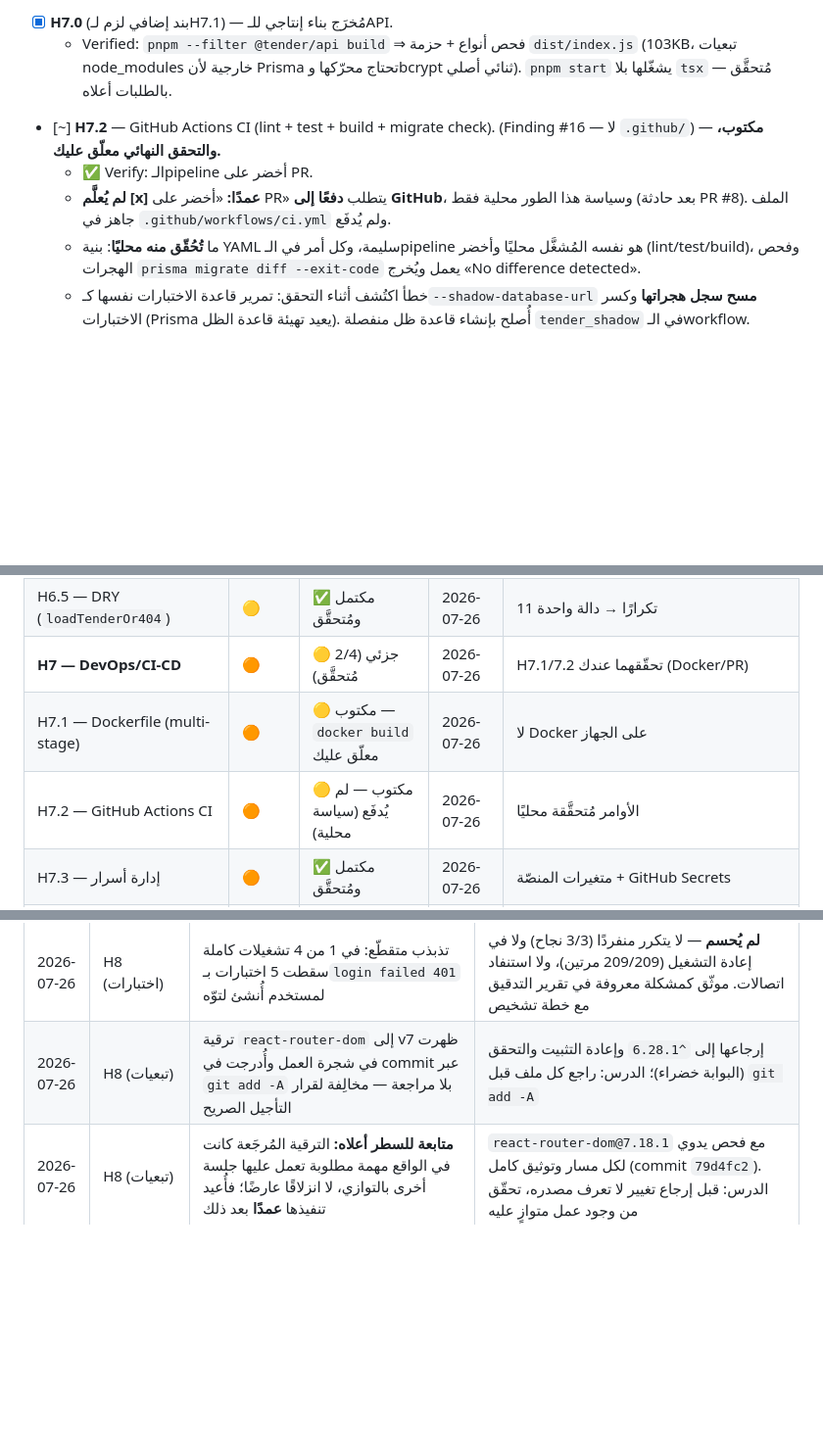
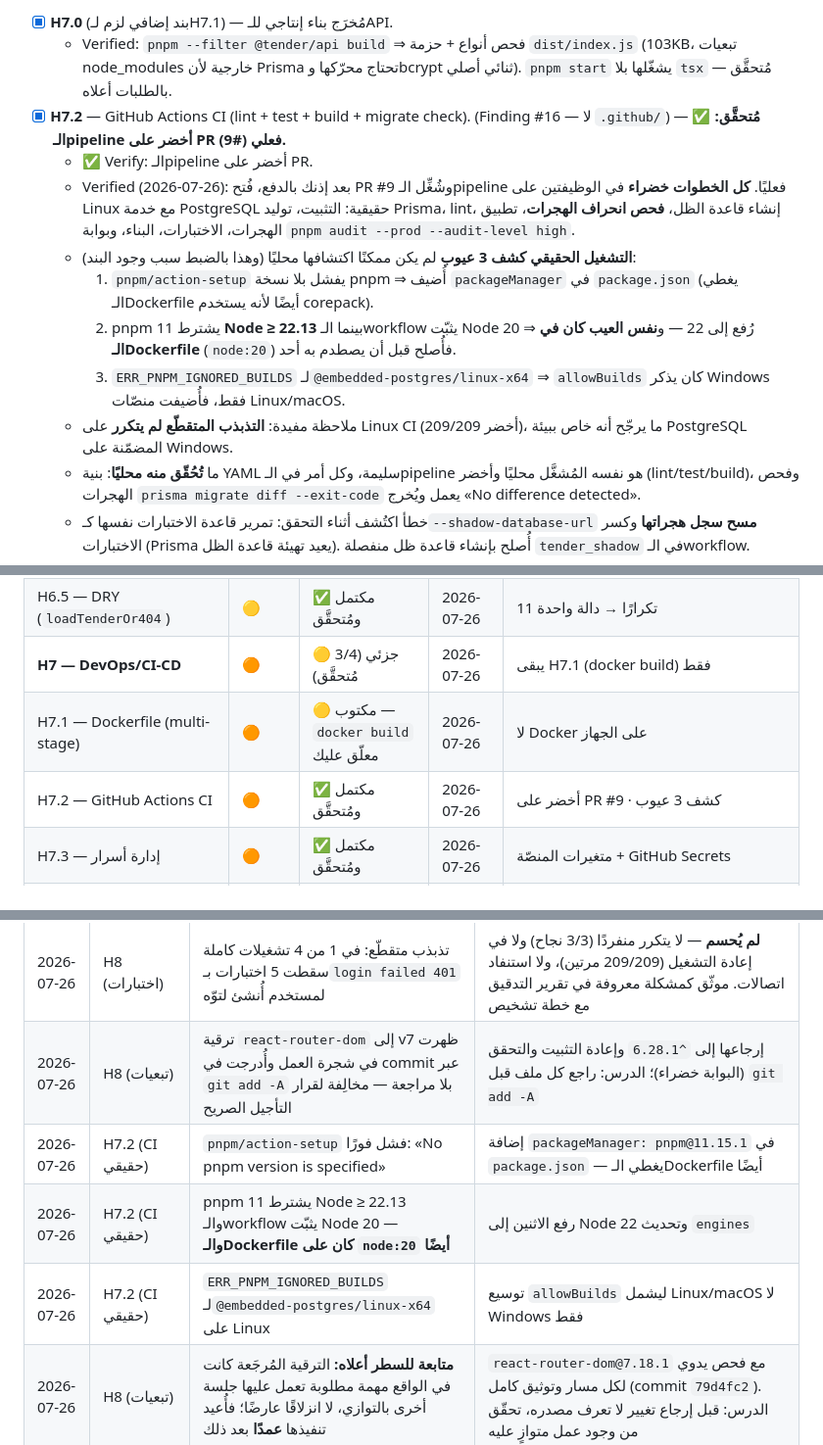
Before and after one commit to Fares-code0/tender_x, a Markdown page: CLAUDE_CODE_PROMPT_Tender_Hardening.md, 3 parts joined by grey strips. Shown at 98% size. Drawn GitHub-style; blank space fills up the shorter version.

```diff
--- a/CLAUDE_CODE_PROMPT_Tender_Hardening.md
+++ b/CLAUDE_CODE_PROMPT_Tender_Hardening.md
@@ -187,9 +187,14 @@
   - للتحقق عندك: `docker build -f apps/api/Dockerfile -t tender-api .` ثم تشغيل الصورة بمتغيرات البيئة.
 - [x] **H7.0** (بند إضافي لزم لـH7.1) — مُخرَج بناء إنتاجي للـAPI.
   - Verified: `pnpm --filter @tender/api build` ⇒ فحص أنواع + حزمة `dist/index.js` (103KB، تبعيات node_modules خارجية لأن Prisma تحتاج محرّكها وbcrypt ثنائي أصلي). `pnpm start` يشغّلها بلا `tsx` — مُتحقَّق بالطلبات أعلاه.
-- [~] **H7.2** — GitHub Actions CI (lint + test + build + migrate check). (Finding #16 — لا `.github/`) — **مكتوب، والتحقق النهائي معلّق عليك.**
+- [x] **H7.2** — GitHub Actions CI (lint + test + build + migrate check). (Finding #16 — لا `.github/`) — ✅ **مُتحقَّق: الـpipeline أخضر على PR فعلي (#9).**
   - ✅ Verify: الـpipeline أخضر على PR.
-  - **لم يُعلَّم [x] عمدًا:** «أخضر على PR» يتطلب **دفعًا إلى GitHub**، وسياسة هذا الطور محلية فقط (بعد حادثة PR #8). الملف جاهز في `.github/workflows/ci.yml` ولم يُدفَع.
+  - Verified (2026-07-26): بعد إذنك بالدفع، فُتح PR #9 وشُغِّل الـpipeline فعليًا. **كل الخطوات خضراء** في الوظيفتين على Linux مع خدمة PostgreSQL حقيقية: التثبيت، توليد Prisma، lint، إنشاء قاعدة الظل، **فحص انحراف الهجرات**، تطبيق الهجرات، الاختبارات، البناء، وبوابة `pnpm audit --prod --audit-level high`.
+  - **التشغيل الحقيقي كشف 3 عيوب** لم يكن ممكنًا اكتشافها محليًا (وهذا بالضبط سبب وجود البند):
+    1. `pnpm/action-setup` يفشل بلا نسخة pnpm ⇒ أُضيف `packageManager` في `package.json` (يغطي الـDockerfile أيضًا لأنه يستخدم corepack).
+    2. pnpm 11 يشترط **Node ≥ 22.13** بينما الـworkflow يثبّت Node 20 ⇒ رُفع إلى 22 — و**نفس العيب كان في الـDockerfile** (`node:20`) فأُصلح قبل أن يصطدم به أحد.
+    3. `ERR_PNPM_IGNORED_BUILDS` لـ`@embedded-postgres/linux-x64` ⇒ `allowBuilds` كان يذكر Windows فقط، فأُضيفت منصّات Linux/macOS.
+  - ملاحظة مفيدة: **التذبذب المتقطّع لم يتكرر** على Linux CI (209/209 أخضر)، ما يرجّح أنه خاص ببيئة PostgreSQL المضمّنة على Windows.
   - ما **تُحُقّق منه محليًا**: بنية YAML سليمة، وكل أمر في الـpipeline هو نفسه المُشغَّل محليًا وأخضر (lint/test/build)، وفحص الهجرات `prisma migrate diff --exit-code` يعمل ويُخرج «No difference detected».
   - خطأ اكتُشف أثناء التحقق: تمرير قاعدة الاختبارات نفسها كـ`--shadow-database-url` **مسح سجل هجراتها** وكسر الاختبارات (Prisma يعيد تهيئة قاعدة الظل). أُصلح بإنشاء قاعدة ظل منفصلة `tender_shadow` في الـworkflow.
 - [x] **H7.3** — إدارة أسرار (Secret store) بدل `.env`. (Finding #1/secrets) — **قرارك: متغيرات بيئة المنصّة + GitHub Secrets (لا Vault ولا Doppler).**
@@ -278,9 +283,9 @@
 | H6.3 — نسخنة API (`/v1`) | 🟡 | ✅ مكتمل ومُتحقَّق | 2026-07-26 | مسارات قديمة تعيد 404 |
 | H6.4 — OpenAPI/Swagger من Zod | 🟡 | ✅ مكتمل ومُتحقَّق | 2026-07-26 | `/docs` مُتحقَّق في متصفح |
 | H6.5 — DRY (`loadTenderOr404`) | 🟡 | ✅ مكتمل ومُتحقَّق | 2026-07-26 | 11 تكرارًا → دالة واحدة |
-| **H7 — DevOps/CI-CD** | 🟠 | 🟡 جزئي (2/4 مُتحقَّق) | 2026-07-26 | H7.1/7.2 تحقّقهما عندك (Docker/PR) |
+| **H7 — DevOps/CI-CD** | 🟠 | 🟡 جزئي (3/4 مُتحقَّق) | 2026-07-26 | يبقى H7.1 (docker build) فقط |
 | H7.1 — Dockerfile (multi-stage) | 🟠 | 🟡 مكتوب — `docker build` معلّق عليك | 2026-07-26 | لا Docker على الجهاز |
-| H7.2 — GitHub Actions CI | 🟠 | 🟡 مكتوب — لم يُدفَع (سياسة محلية) | 2026-07-26 | الأوامر مُتحقَّقة محليًا |
+| H7.2 — GitHub Actions CI | 🟠 | ✅ مكتمل ومُتحقَّق | 2026-07-26 | أخضر على PR #9 · كشف 3 عيوب |
 | H7.3 — إدارة أسرار | 🟠 | ✅ مكتمل ومُتحقَّق | 2026-07-26 | متغيرات المنصّة + GitHub Secrets |
 | H7.4 — بوابة تغطية + حمل/أمن | 🟠 | ✅ مكتمل ومُتحقَّق | 2026-07-26 | تغطية 93% · 6920 req/s · 0 حرجة |
 | **H8 — التحقق النهائي** | ✅ | ⬜ لم يبدأ | — | إعادة تدقيق + tag v2.0.0 |
@@ -355,6 +360,9 @@
 | 2026-07-26 | H7.3 (tests) | اختبار «يقبل روابط http عادية» فشل بـ409 لأن مناقصتين بنفس العنوان والجهة تُفعّلان تحذير التكرار (M2.5) | تمييز عنوان كل مناقصة في الاختبار — سلوك المنتج صحيح والاختبار كان خاطئًا |
 | 2026-07-26 | H8 (اختبارات) | تذبذب متقطّع: في 1 من 4 تشغيلات كاملة سقطت 5 اختبارات بـ`login failed 401` لمستخدم أُنشئ لتوّه | **لم يُحسم** — لا يتكرر منفردًا (3/3 نجاح) ولا في إعادة التشغيل (209/209 مرتين)، ولا استنفاد اتصالات. موثّق كمشكلة معروفة في تقرير التدقيق مع خطة تشخيص |
 | 2026-07-26 | H8 (تبعيات) | ترقية `react-router-dom` إلى v7 ظهرت في شجرة العمل وأُدرجت في commit عبر `git add -A` بلا مراجعة — مخالِفة لقرار التأجيل الصريح | إرجاعها إلى `^6.28.1` وإعادة التثبيت والتحقق (البوابة خضراء)؛ الدرس: راجع كل ملف قبل `git add -A` |
+| 2026-07-26 | H7.2 (CI حقيقي) | `pnpm/action-setup` فشل فورًا: «No pnpm version is specified» | إضافة `packageManager: pnpm@11.15.1` في `package.json` — يغطي الـDockerfile أيضًا |
+| 2026-07-26 | H7.2 (CI حقيقي) | pnpm 11 يشترط Node ≥ 22.13 والـworkflow يثبّت Node 20 — **والـDockerfile كان على `node:20` أيضًا** | رفع الاثنين إلى Node 22 وتحديث `engines` |
+| 2026-07-26 | H7.2 (CI حقيقي) | `ERR_PNPM_IGNORED_BUILDS` لـ`@embedded-postgres/linux-x64` على Linux | توسيع `allowBuilds` ليشمل Linux/macOS لا Windows فقط |
 | 2026-07-26 | H8 (تبعيات) | **متابعة للسطر أعلاه:** الترقية المُرجَعة كانت في الواقع مهمة مطلوبة تعمل عليها جلسة أخرى بالتوازي، لا انزلاقًا عارضًا؛ فأُعيد تنفيذها **عمدًا** بعد ذلك | `react-router-dom@7.18.1` مع فحص يدوي لكل مسار وتوثيق كامل (commit `79d4fc2`). الدرس: قبل إرجاع تغيير لا تعرف مصدره، تحقّق من وجود عمل متوازٍ عليه |
 | 2026-07-26 | H8 (تبعيات) | الترقية إلى 7.18.1 كشفت ثغرة **عالية** جديدة (`GHSA-qwww-vcr4-c8h2`) نطاقها `>=7.12.0 <8.3.0` فكسرت بوابة CI الحاجبة — وإصلاحها الوحيد v8 الذي يشترط React 19 | استثناء ضيّق ومبرَّر في `auditConfig.ignoreGhsas` (الثغرة تخص وضع RSC وهذا التطبيق SPA بلا RSC/SSR/actions) + توثيق شرط الإزالة |
 
```
Also changed, not shown: docs/operations/hardening-audit-report.md (+8 -4 lines).
